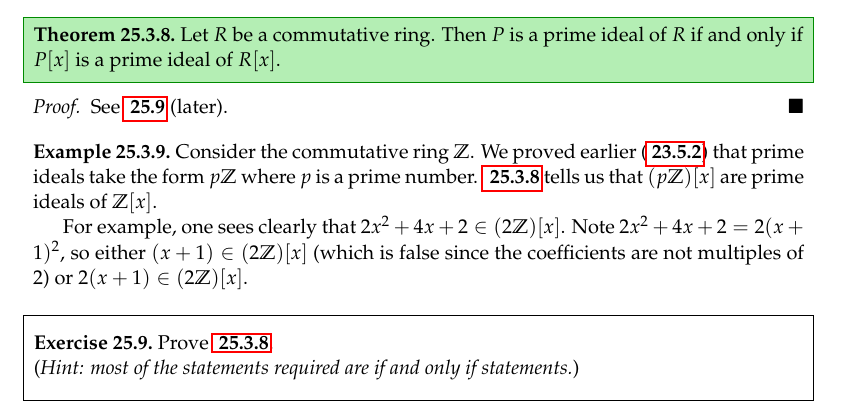
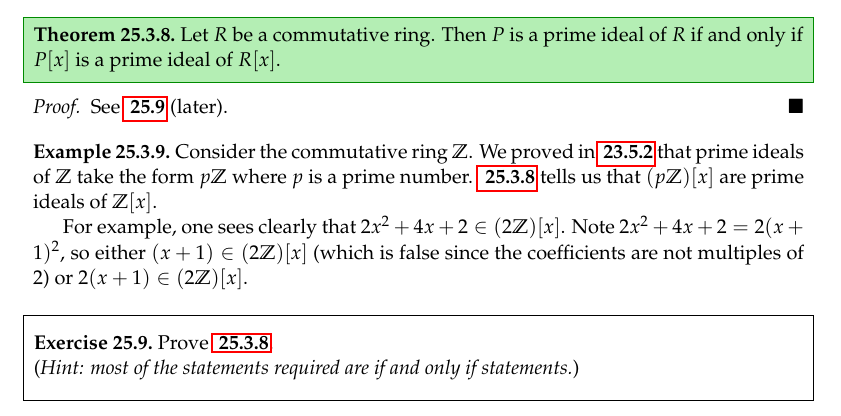
Before and after one commit to PhotonicGluon/Abstract-Algebra-Book, a LaTeX thesis (book.tex, which reads part2/polynomial-rings.tex): part of page 12 of 13, cut so that both start at the same text. Compiled offline with pdfLaTeX.

Commit message:
Fix spacing for example 25.3.9

```diff
--- a/part2/polynomial-rings.tex
+++ b/part2/polynomial-rings.tex
@@ -452,7 +452,7 @@ We now look at a theorem that tells us the degree of a sum or product of polynom
     See \myref{exercise-prime-ideal-iff-prime-ideal-in-polynomial-ring} (later).
 \end{proof}
 \begin{example}
-    Consider the commutative ring $\Z$. We proved earlier (\myref{prop-ideals-of-Z}) that prime ideals take the form $p\Z$ where $p$ is a prime number. \myref{thrm-prime-ideal-iff-prime-ideal-in-polynomial-ring} tells us that $(p\Z)[x]$ are prime ideals of $\Z[x]$.
+    Consider the commutative ring $\Z$. We proved in \myref{prop-ideals-of-Z} that prime ideals of $\Z$ take the form $p\Z$ where $p$ is a prime number. \myref{thrm-prime-ideal-iff-prime-ideal-in-polynomial-ring} tells us that $(p\Z)[x]$ are prime ideals of $\Z[x]$.
 
     For example, one sees clearly that $2x^2 + 4x + 2 \in (2\Z)[x]$. Note $2x^2 + 4x + 2 = 2(x+1)^2$, so either $(x+1) \in (2\Z)[x]$ (which is false since the coefficients are not multiples of 2) or $2(x+1) \in (2\Z)[x]$.
 \end{example}
```
